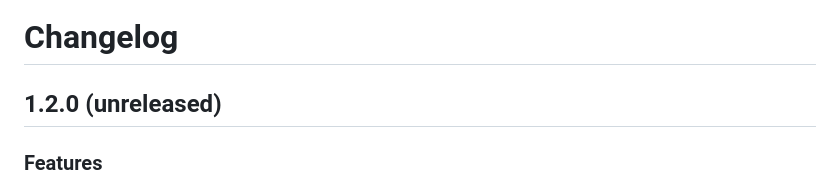
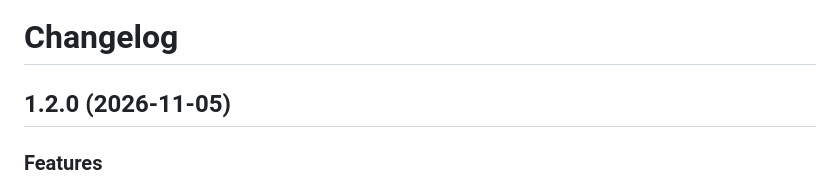
Before and after one commit to serpapi/serpapi-zig, a Markdown page: CHANGELOG.md, the part around the change. GitHub-like rendering.

```diff
--- a/CHANGELOG.md
+++ b/CHANGELOG.md
@@ -1,6 +1,6 @@
 # Changelog
 
-## 1.2.0 (unreleased)
+## 1.2.0 (2026-11-05)
 
 ### Features
 
```
Also changed, not shown: README.md (+25 -1 lines).
